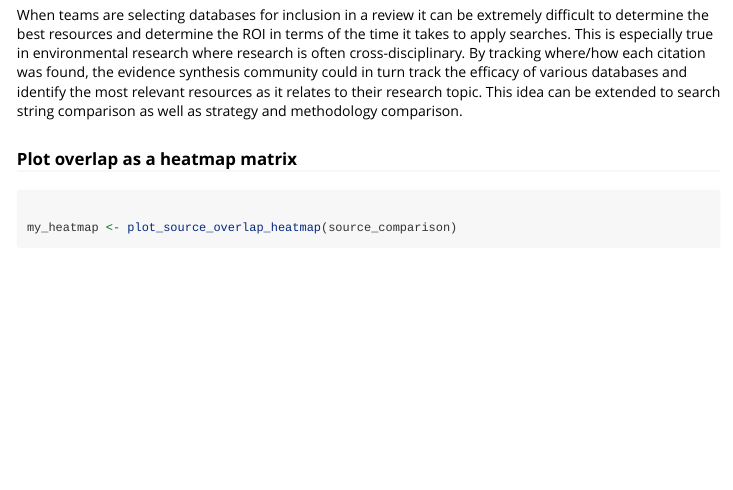
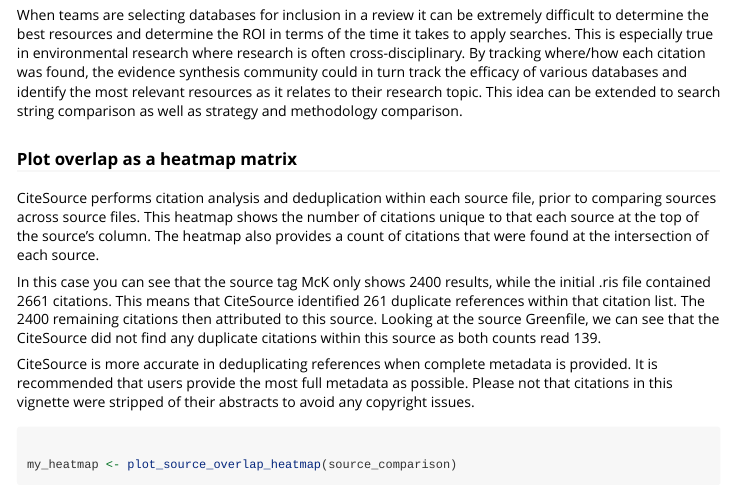
Before and after one commit to ESHackathon/CiteSource, an R Markdown document (vignettes/citesource_working_example.rmd): the page in a window 1100 px wide, from 2520 px down. Rendered offline with R 4.5, knitr and Pandoc, with nearby package versions; some code elsewhere in the file could not run offline; long lines of code are wrapped; common packages that the code uses without loading them are loaded.

Commit message:
updated first heatmap text

````diff
--- a/vignettes/citesource_working_example.rmd
+++ b/vignettes/citesource_working_example.rmd
@@ -115,6 +115,11 @@
 When teams are selecting databases for inclusion in a review it can be extremely difficult to determine the best resources and determine the ROI in terms of the time it takes to apply searches. This is especially true in environmental research where research is often cross-disciplinary. By tracking where/how each citation was found, the evidence synthesis community could in turn track the efficacy of various databases and identify the most relevant resources as it relates to their research topic. This idea can be extended to search string comparison as well as strategy and methodology comparison.
 
 ### Plot overlap as a heatmap matrix
+CiteSource performs citation analysis and deduplication within each source file, prior to comparing sources across source files. This heatmap shows the number of citations unique to that each source at the top of the source's column. The heatmap also provides a count of citations that were found at the intersection of each source.
+
+In this case you can see that the source tag McK only shows 2400 results, while the initial .ris file contained 2661 citations. This means that CiteSource identified 261 duplicate references within that citation list. The 2400 remaining citations then attributed to this source. Looking at the source Greenfile, we can see that the CiteSource did not find any duplicate citations within this source as both counts read 139.
+
+CiteSource is more accurate in deduplicating references when complete metadata is provided. It is recommended that users provide the most full metadata as possible. Please not that citations in this vignette were stripped of their abstracts to avoid any copyright issues.
 
 ```{r}
 
````
